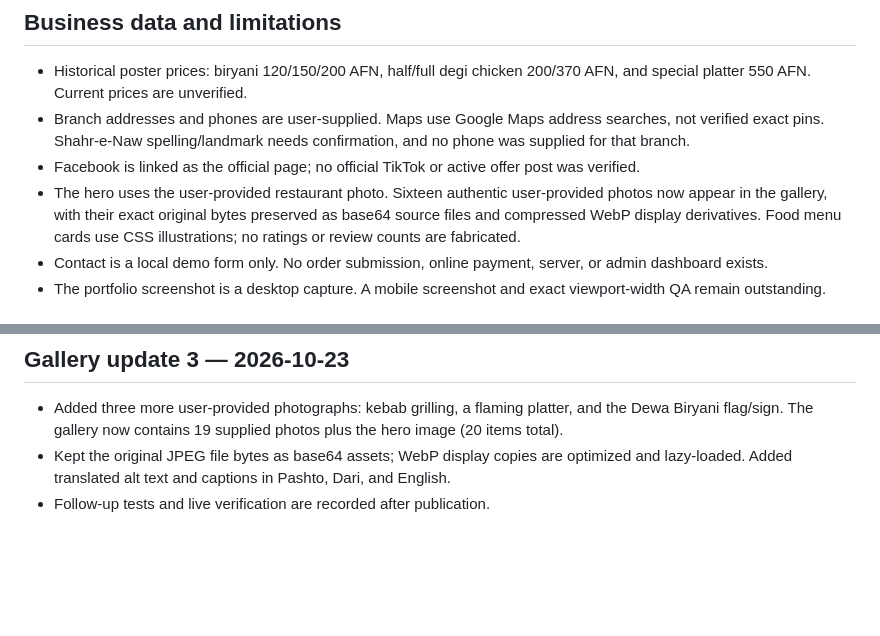
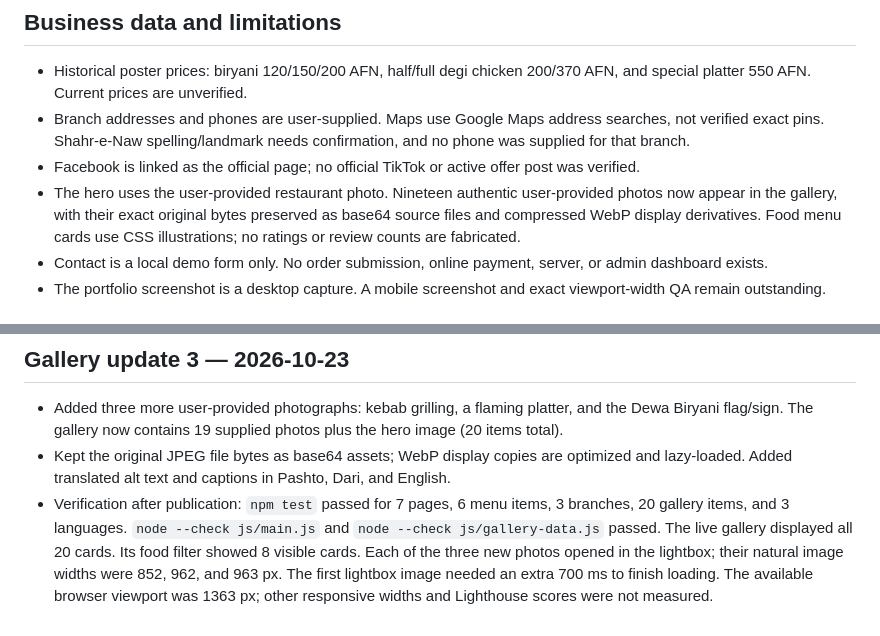
Before and after one commit to awaljanhematyar/dewa-biryani, a Markdown page: PROJECT_REPORT.md, 2 parts joined by grey strips. GitHub-like rendering; blank space fills up the shorter version.

Commit message:
Record verification for three additional gallery photos

```diff
--- a/PROJECT_REPORT.md
+++ b/PROJECT_REPORT.md
@@ -45,7 +45,7 @@ Responsive CSS includes tablet and mobile breakpoints at 850 px and 600 px. The
 - Historical poster prices: biryani 120/150/200 AFN, half/full degi chicken 200/370 AFN, and special platter 550 AFN. Current prices are unverified.
 - Branch addresses and phones are user-supplied. Maps use Google Maps address searches, not verified exact pins. Shahr-e-Naw spelling/landmark needs confirmation, and no phone was supplied for that branch.
 - Facebook is linked as the official page; no official TikTok or active offer post was verified.
-- The hero uses the user-provided restaurant photo. Sixteen authentic user-provided photos now appear in the gallery, with their exact original bytes preserved as base64 source files and compressed WebP display derivatives. Food menu cards use CSS illustrations; no ratings or review counts are fabricated.
+- The hero uses the user-provided restaurant photo. Nineteen authentic user-provided photos now appear in the gallery, with their exact original bytes preserved as base64 source files and compressed WebP display derivatives. Food menu cards use CSS illustrations; no ratings or review counts are fabricated.
 - Contact is a local demo form only. No order submission, online payment, server, or admin dashboard exists.
 - The portfolio screenshot is a desktop capture. A mobile screenshot and exact viewport-width QA remain outstanding.
 
@@ -71,4 +71,4 @@ Responsive CSS includes tablet and mobile breakpoints at 850 px and 600 px. The
 
 - Added three more user-provided photographs: kebab grilling, a flaming platter, and the Dewa Biryani flag/sign. The gallery now contains 19 supplied photos plus the hero image (20 items total).
 - Kept the original JPEG file bytes as base64 assets; WebP display copies are optimized and lazy-loaded. Added translated alt text and captions in Pashto, Dari, and English.
-- Follow-up tests and live verification are recorded after publication.
+- Verification after publication: `npm test` passed for 7 pages, 6 menu items, 3 branches, 20 gallery items, and 3 languages. `node --check js/main.js` and `node --check js/gallery-data.js` passed. The live gallery displayed all 20 cards. Its food filter showed 8 visible cards. Each of the three new photos opened in the lightbox; their natural image widths were 852, 962, and 963 px. The first lightbox image needed an extra 700 ms to finish loading. The available browser viewport was 1363 px; other responsive widths and Lighthouse scores were not measured.
```
